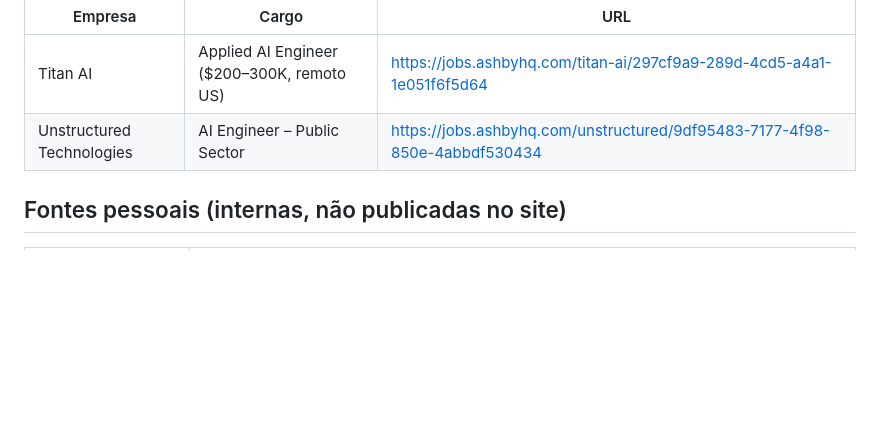
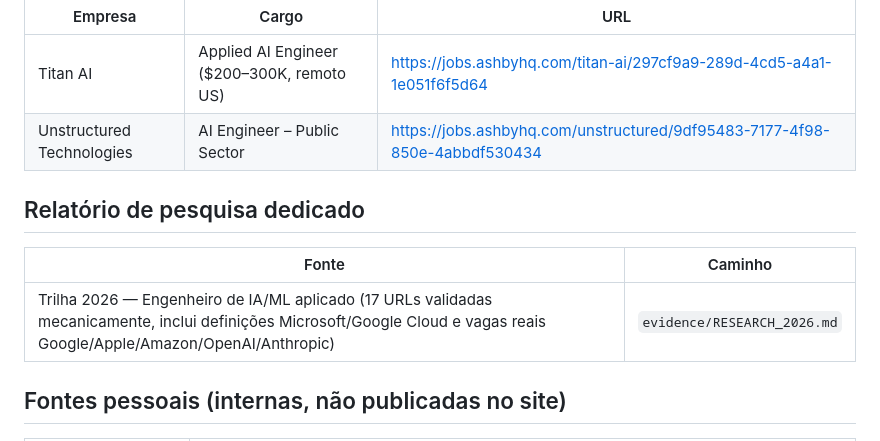
Before and after one commit to pedrogouveia001/plano-engenharia-ia, a Markdown page: evidence/SOURCES.md, the part around the change. GitHub-like rendering; blank space fills up the shorter version.

Commit message:
Adiciona relatório de pesquisa 2026 (17 URLs validadas) como evidência

```diff
--- a/evidence/SOURCES.md
+++ b/evidence/SOURCES.md
@@ -38,6 +38,12 @@ Horas verificadas por extração de página (soma dos cursos listados na página
 | Titan AI | Applied AI Engineer ($200–300K, remoto US) | https://jobs.ashbyhq.com/titan-ai/297cf9a9-289d-4cd5-a4a1-1e051f6f5d64 |
 | Unstructured Technologies | AI Engineer – Public Sector | https://jobs.ashbyhq.com/unstructured/9df95483-7177-4f98-850e-4abbdf530434 |
 
+## Relatório de pesquisa dedicado
+
+| Fonte | Caminho |
+|---|---|
+| Trilha 2026 — Engenheiro de IA/ML aplicado (17 URLs validadas mecanicamente, inclui definições Microsoft/Google Cloud e vagas reais Google/Apple/Amazon/OpenAI/Anthropic) | `evidence/RESEARCH_2026.md` |
+
 ## Fontes pessoais (internas, não publicadas no site)
 
 | Fonte | Caminho |
```
Also changed, not shown: evidence/RESEARCH_2026.md (added, +123 -0 lines).
